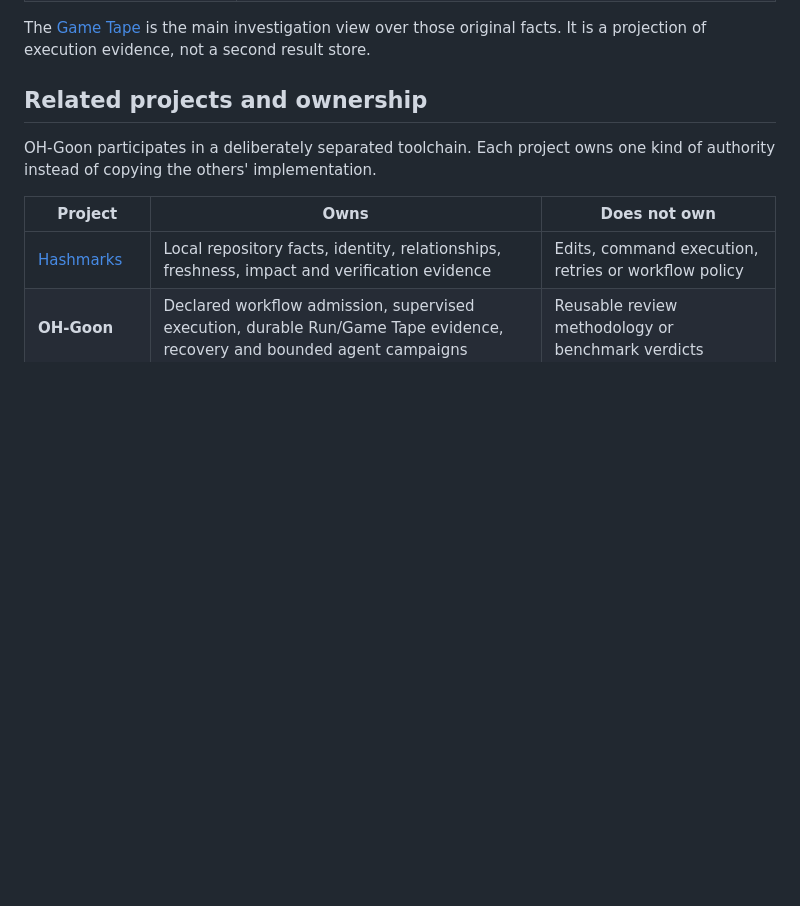
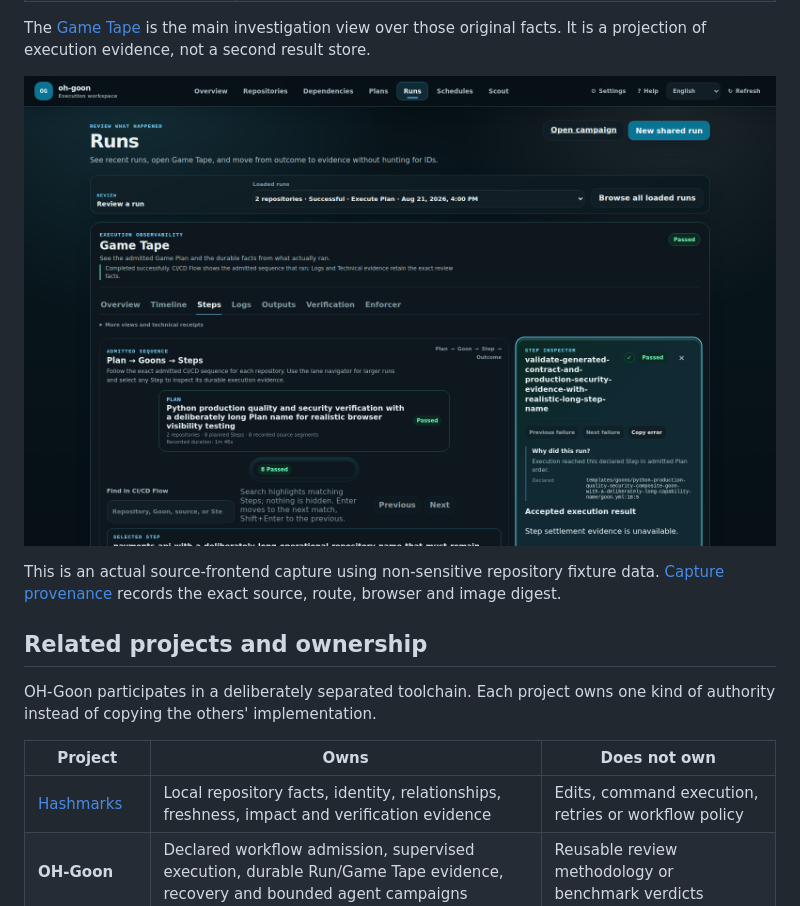
Before and after one commit to oh-goon/oh-goon, a Markdown page: README.md, the part around the change. Rendered like a GitHub page; pictures changed too: docs/assets/game-tape-investigation.png (added); blank space fills up the shorter version.

Commit message:
docs: add authentic Game Tape visual evidence (#117)

```diff
--- a/README.md
+++ b/README.md
@@ -81,6 +81,10 @@ whether later recovery or verification is authoritative.
 The [Game Tape](docs/development/GAME_TAPE.md) is the main investigation
 view over those original facts. It is a projection of execution evidence,
 not a second result store.
+
+![OH-Goon Game Tape showing a successful multi-repository Plan, a selected Step, and its durable Step inspector evidence](docs/assets/game-tape-investigation.png)
+
+This is an actual source-frontend capture using non-sensitive repository fixture data. [Capture provenance](docs/assets/game-tape-investigation.md) records the exact source, route, browser and image digest.
 
 ## Related projects and ownership
 
```
Also changed, not shown: docs/assets/game-tape-investigation.md (added, +20 -0 lines).
